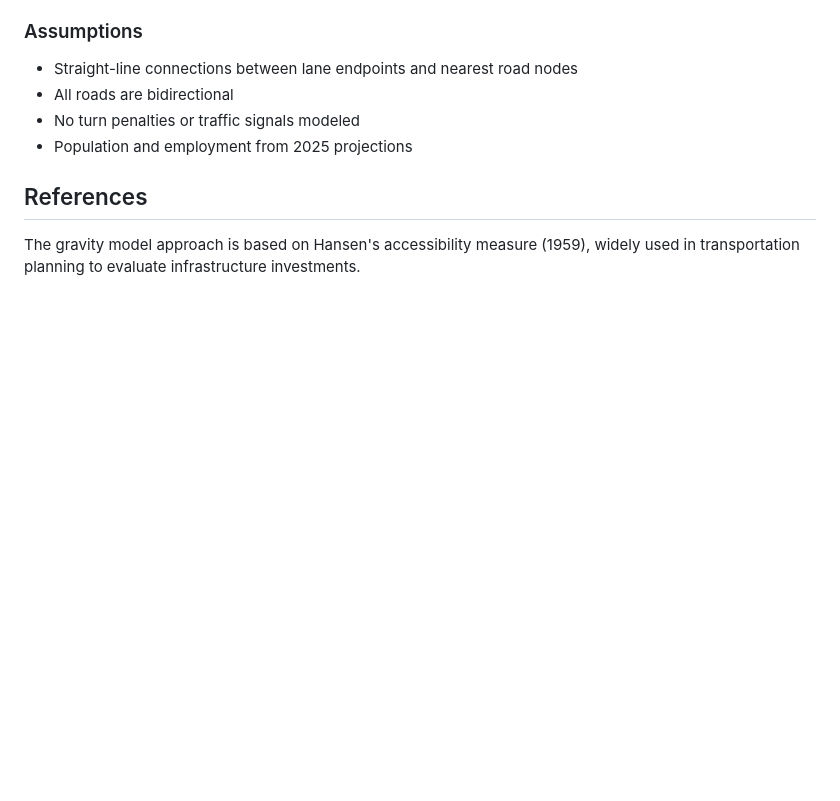
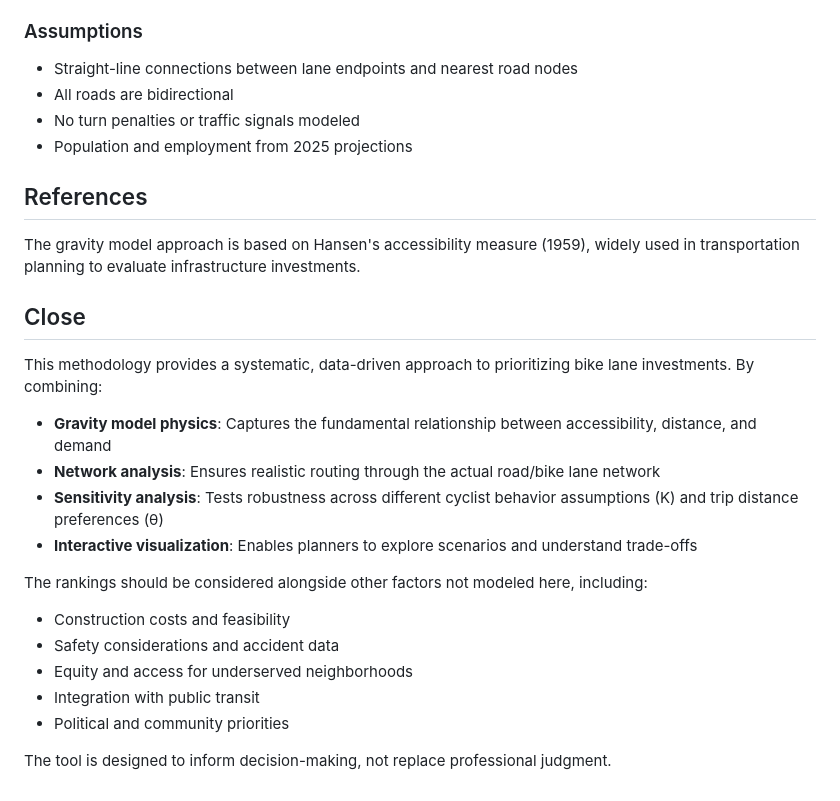
Before and after one commit to avbenzim/bike, a Markdown page: METHODOLOGY.md, the part around one of its changes. GitHub-like rendering; blank space fills up the shorter version.

```diff
--- a/METHODOLOGY.md
+++ b/METHODOLOGY.md
@@ -145,3 +190,21 @@ This measures how many people can reach area j (e.g., how accessible is a workpl
 ## References
 
 The gravity model approach is based on Hansen's accessibility measure (1959), widely used in transportation planning to evaluate infrastructure investments.
+
+## Close
+
+This methodology provides a systematic, data-driven approach to prioritizing bike lane investments. By combining:
+
+- **Gravity model physics**: Captures the fundamental relationship between accessibility, distance, and demand
+- **Network analysis**: Ensures realistic routing through the actual road/bike lane network
+- **Sensitivity analysis**: Tests robustness across different cyclist behavior assumptions (K) and trip distance preferences (θ)
+- **Interactive visualization**: Enables planners to explore scenarios and understand trade-offs
+
+The rankings should be considered alongside other factors not modeled here, including:
+- Construction costs and feasibility
+- Safety considerations and accident data
+- Equity and access for underserved neighborhoods
+- Integration with public transit
+- Political and community priorities
+
+The tool is designed to inform decision-making, not replace professional judgment.
```
Also changed, not shown: other parts of METHODOLOGY.md (+48 -3 lines).
